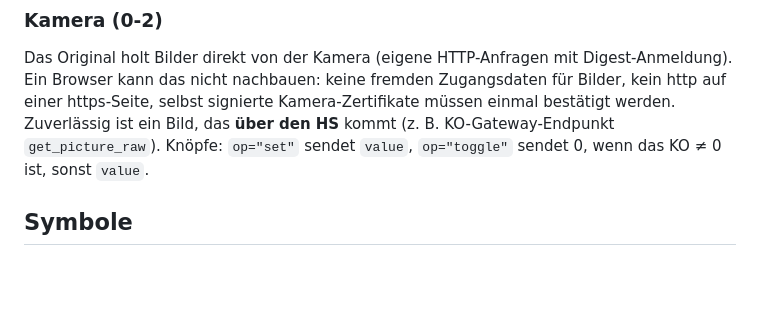
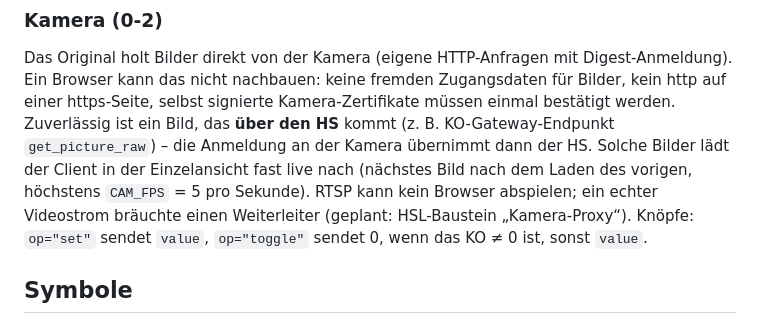
Before and after one commit to BadSmiley0815/QC-Client, a Markdown page: docs/protokoll.md, the part around the change. Rendered like a GitHub page; blank space fills up the shorter version.

```diff
--- a/docs/protokoll.md
+++ b/docs/protokoll.md
@@ -196,7 +196,10 @@ alles andere (auch „Maximum“) = max. Statistik: Min, Max, Mittel der Balken.
 Das Original holt Bilder direkt von der Kamera (eigene HTTP-Anfragen mit Digest-Anmeldung).
 Ein Browser kann das nicht nachbauen: keine fremden Zugangsdaten für Bilder, kein http auf
 einer https-Seite, selbst signierte Kamera-Zertifikate müssen einmal bestätigt werden.
-Zuverlässig ist ein Bild, das **über den HS** kommt (z. B. KO-Gateway-Endpunkt `get_picture_raw`).
+Zuverlässig ist ein Bild, das **über den HS** kommt (z. B. KO-Gateway-Endpunkt `get_picture_raw`) –
+die Anmeldung an der Kamera übernimmt dann der HS. Solche Bilder lädt der Client in der Einzelansicht
+fast live nach (nächstes Bild nach dem Laden des vorigen, höchstens `CAM_FPS` = 5 pro Sekunde).
+RTSP kann kein Browser abspielen; ein echter Videostrom bräuchte einen Weiterleiter (geplant: HSL-Baustein „Kamera-Proxy“).
 Knöpfe: `op="set"` sendet `value`, `op="toggle"` sendet 0, wenn das KO ≠ 0 ist, sonst `value`.
 
 ## Symbole
```
Also changed, not shown: README.md (+1 -1 lines), ROADMAP.md (+4 -1 lines), docs/img/klassisch.png, docs/img/modern.png, docs/img/plugins.png, 3 other files.
